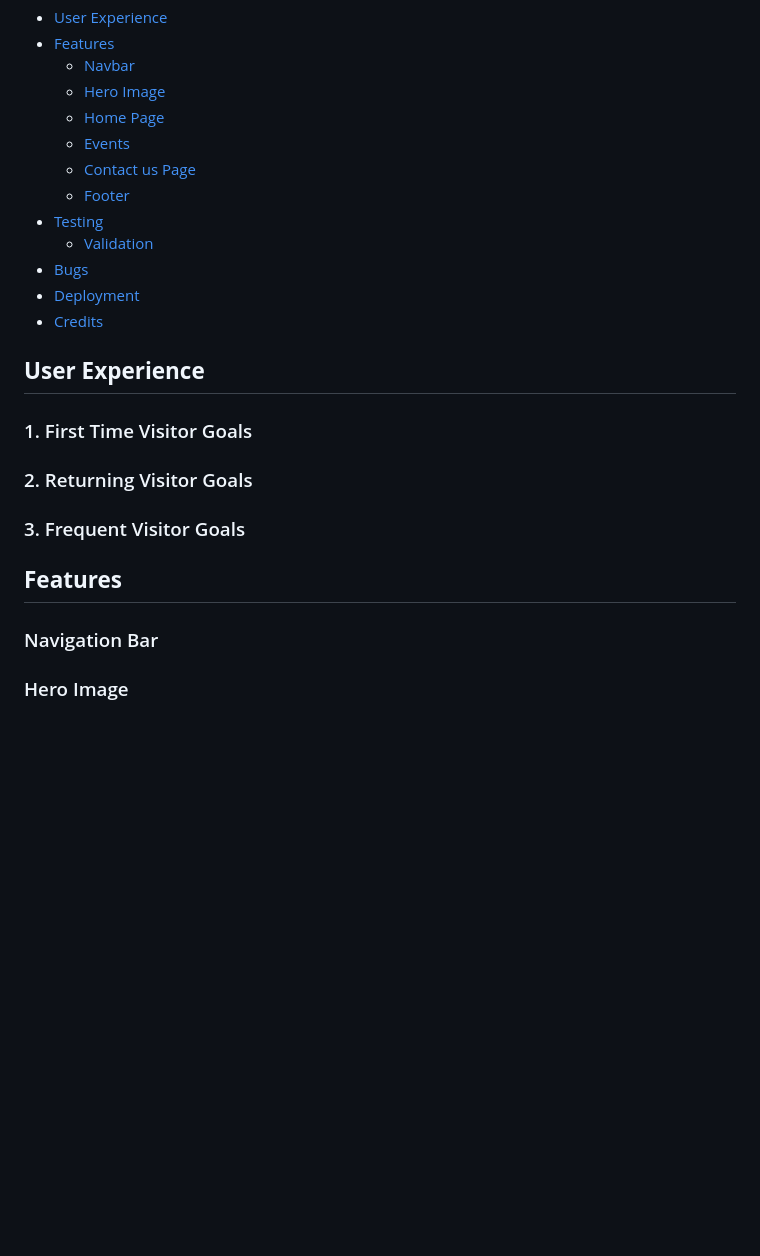
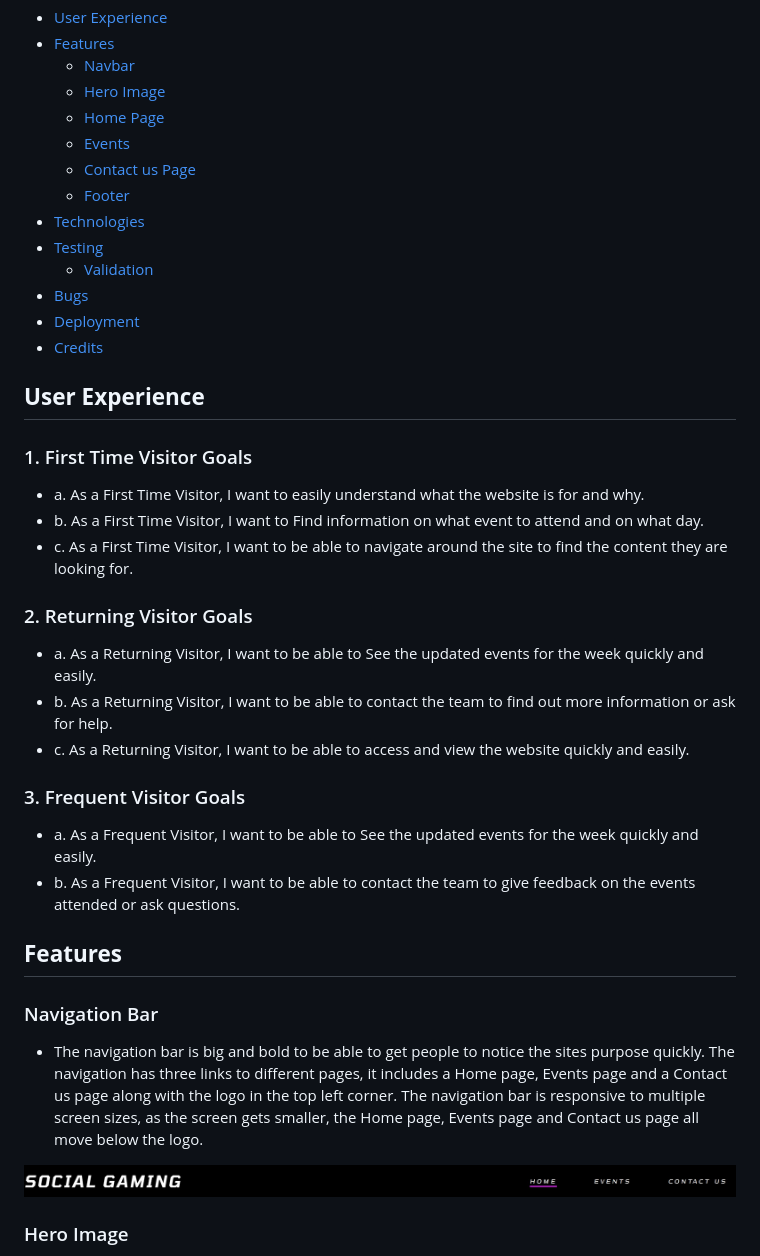
Before and after one commit to GeorgePh0/Social-Gaming, a Markdown page: README.md, the part around the change printed below. Drawn GitHub-style; pictures changed too: assets/readme-images/Navbar.jpg (added); blank space fills up the shorter version.

Commit message:
Updated categories - user experience, features, technologies and bugs

```diff
--- a/README.md
+++ b/README.md
@@ -16,6 +16,7 @@ The live website can be found here (put link in here).
     - [Events](#events-page)
     - [Contact us Page](#contact-page)
     - [Footer](#footer)
+- [Technologies](#technologies)
 - [Testing](#testing)
     - [Validation](#validator-testing)
 - [Bugs](#bugs)
@@ -26,13 +27,31 @@ The live website can be found here (put link in here).
 
 ### 1. First Time Visitor Goals
 
+- a. As a First Time Visitor, I want to easily understand what the website is for and why.
+- b. As a First Time Visitor, I want to Find information on what event to attend and on what day.
+- c. As a First Time Visitor, I want to be able to navigate around the site to find the content they are looking for.
+
 ### 2. Returning Visitor Goals
 
+- a. As a Returning Visitor, I want to be able to See the updated events for the week quickly and easily.
+- b. As a Returning Visitor, I want to be able to contact the team to find out more information or ask for help.
+- c. As a Returning Visitor, I want to be able to access and view the website quickly and easily.
+
 ### 3. Frequent Visitor Goals
+
+- a. As a Frequent Visitor, I want to be able to See the updated events for the week quickly and easily.
+- b. As a Frequent Visitor, I want to be able to contact the team to give feedback on the events attended or ask questions.
 
 ## **Features**
 
 ### Navigation Bar
 
+- The navigation bar is big and bold to be able to get people to notice the sites purpose quickly. The navigation has three
+links to different pages, it includes a Home page, Events page and a Contact us page along with the logo in the top left corner.
+The navigation bar is responsive to multiple screen sizes, as the screen gets smaller, the Home page, Events page and Contact us page
+all move below the logo.
+
+![Navbar Picture](assets/readme-images/Navbar.jpg)
+
 ### Hero Image
 
```
Also changed, not shown: other parts of README.md (+25 -1 lines).
